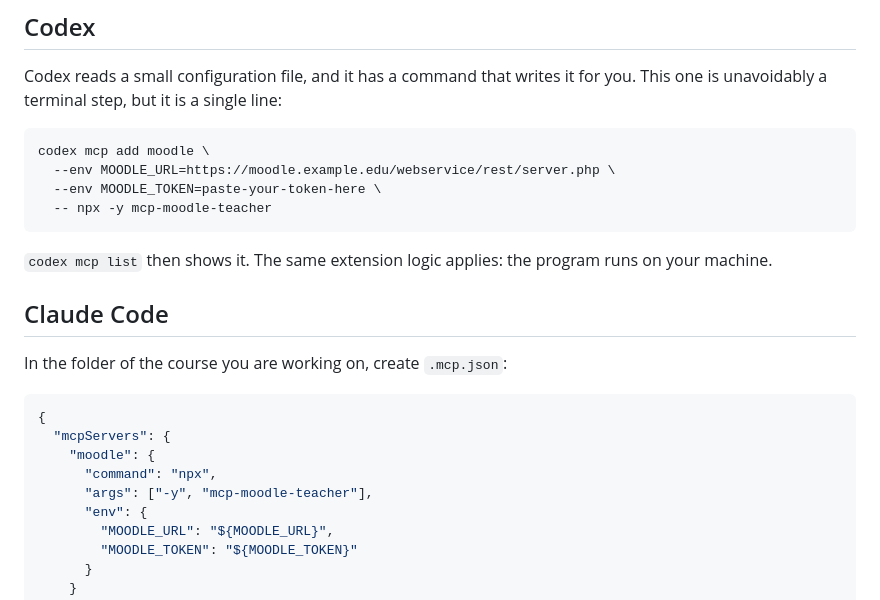
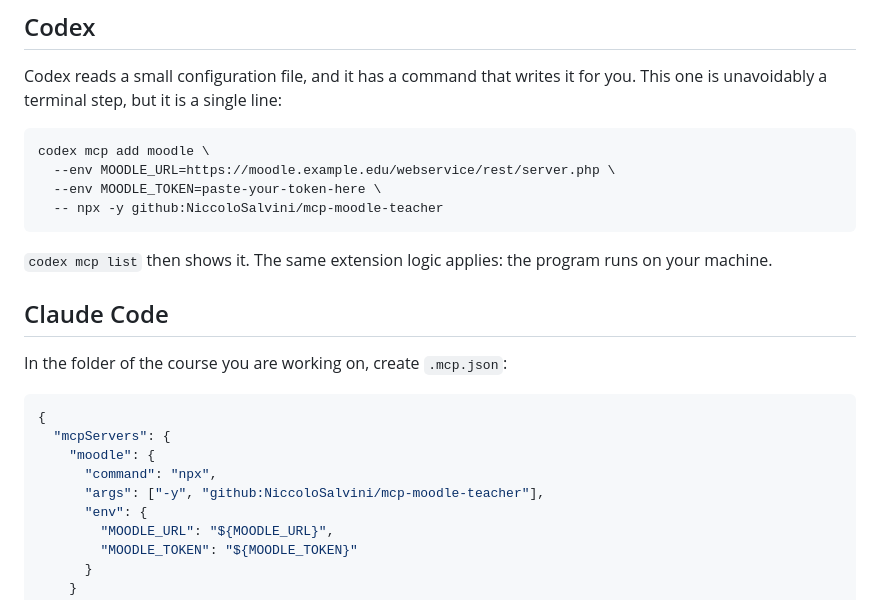
Before and after one commit to NiccoloSalvini/mcp-moodle-teacher, a Markdown page: docs/connect.md, the part around the change. Rendered like a GitHub page.

````diff
--- a/docs/connect.md
+++ b/docs/connect.md
@@ -88,7 +88,7 @@ you. This one is unavoidably a terminal step, but it is a single line:
 codex mcp add moodle \
   --env MOODLE_URL=https://moodle.example.edu/webservice/rest/server.php \
   --env MOODLE_TOKEN=paste-your-token-here \
-  -- npx -y mcp-moodle-teacher
+  -- npx -y github:NiccoloSalvini/mcp-moodle-teacher
 ```
 
 `codex mcp list` then shows it. The same extension logic applies: the program
@@ -103,7 +103,7 @@ In the folder of the course you are working on, create `.mcp.json`:
   "mcpServers": {
     "moodle": {
       "command": "npx",
-      "args": ["-y", "mcp-moodle-teacher"],
+      "args": ["-y", "github:NiccoloSalvini/mcp-moodle-teacher"],
       "env": {
         "MOODLE_URL": "${MOODLE_URL}",
         "MOODLE_TOKEN": "${MOODLE_TOKEN}"
````
Also changed, not shown: README.md (+5 -4 lines).
